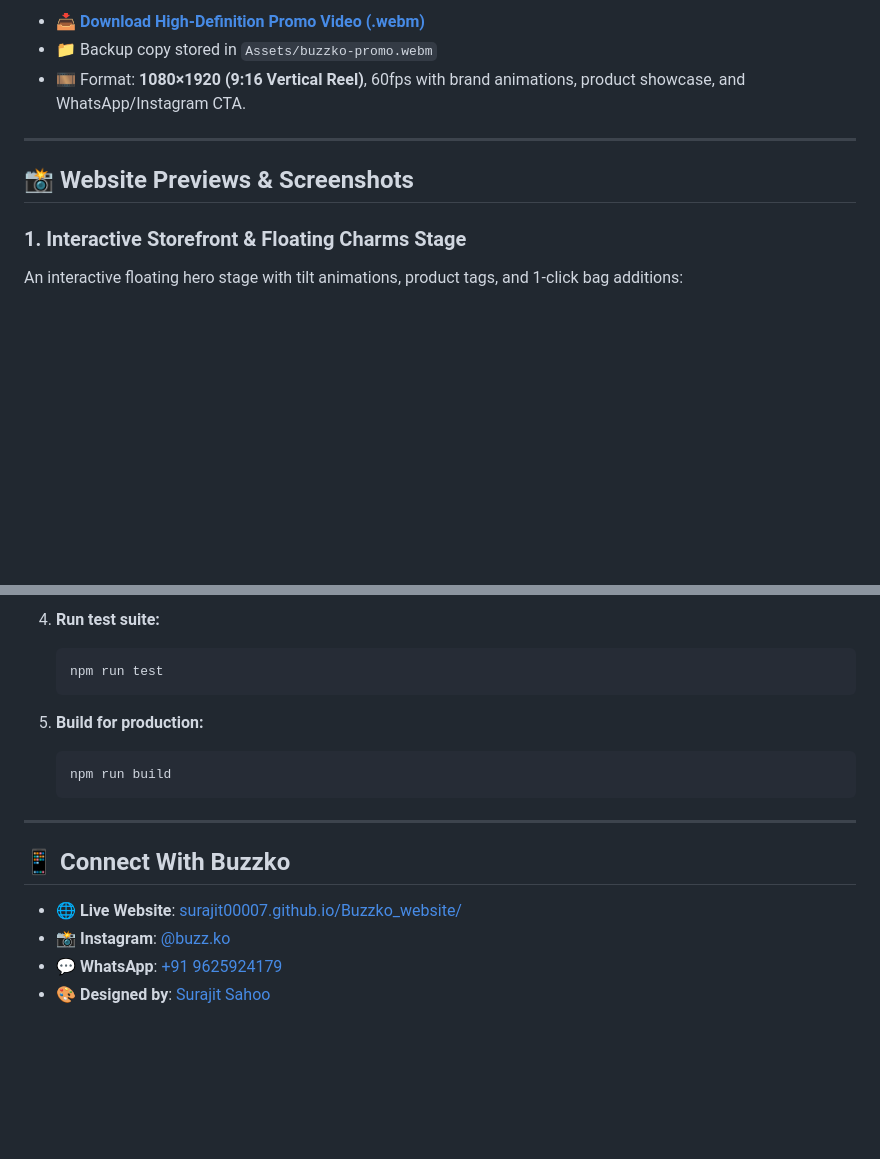
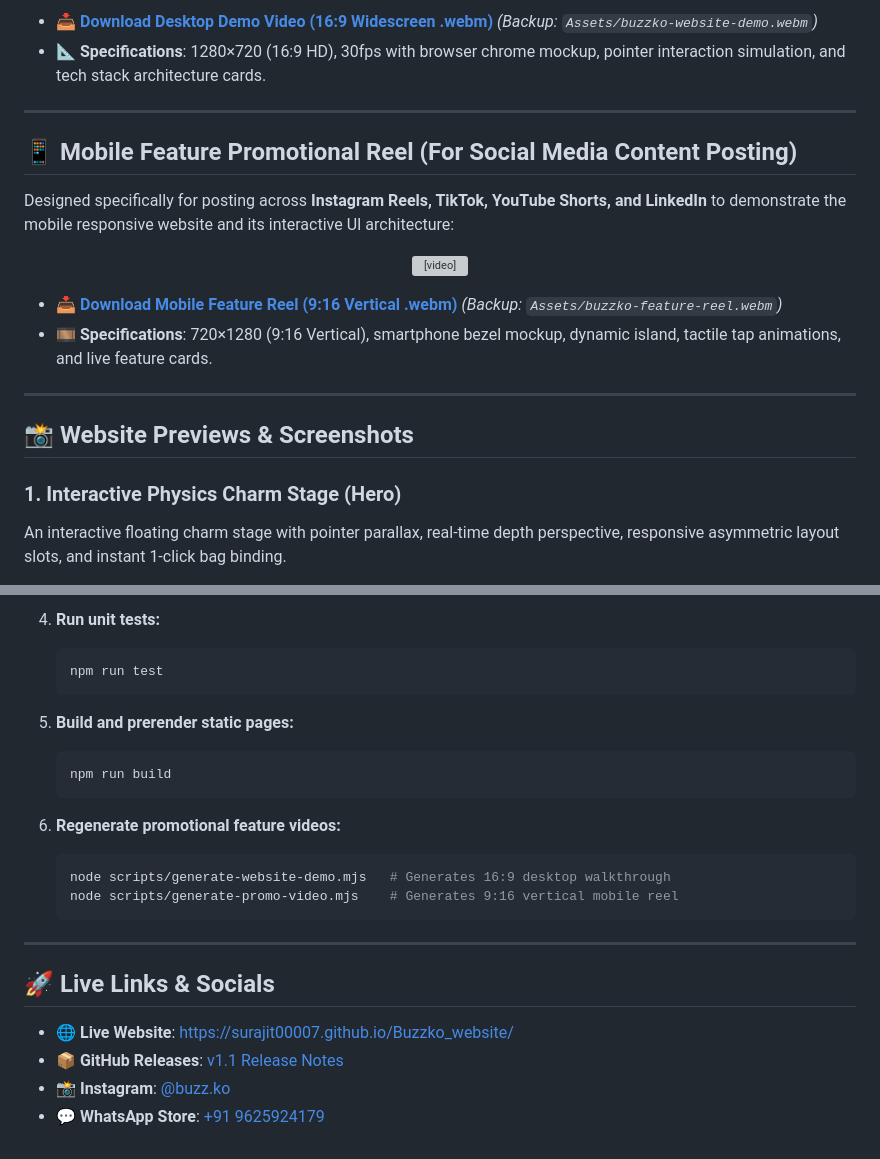
Before and after one commit to Surajit00007/Buzzko_website, a Markdown page: README.md, 2 parts joined by grey strips. GitHub-like rendering; blank space fills up the shorter version; grey boxes are pictures that could not be loaded.

````diff
--- a/README.md
+++ b/README.md
@@ -25,15 +21,29 @@ Download and post our official 9:16 HD vertical animated reel across Instagram R
   </video>
 </p>
 
-- 📥 **[Download High-Definition Promo Video (.webm)](public/buzzko-promo.webm)**
-- 📁 Backup copy stored in `Assets/buzzko-promo.webm`
-- 🎞️ Format: **1080×1920 (9:16 Vertical Reel)**, 60fps with brand animations, product showcase, and WhatsApp/Instagram CTA.
+- 📥 **[Download Desktop Demo Video (16:9 Widescreen .webm)](public/buzzko-website-demo.webm)** *(Backup: `Assets/buzzko-website-demo.webm`)*
+- 📐 **Specifications**: 1280×720 (16:9 HD), 30fps with browser chrome mockup, pointer interaction simulation, and tech stack architecture cards.
+
+---
+
+## 📱 Mobile Feature Promotional Reel (For Social Media Content Posting)
+
+Designed specifically for posting across **Instagram Reels, TikTok, YouTube Shorts, and LinkedIn** to demonstrate the mobile responsive website and its interactive UI architecture:
+
+<p align="center">
+  <video src="https://raw.githubusercontent.com/Surajit00007/Buzzko_website/main/public/buzzko-feature-reel.webm" width="380" controls autoplay loop muted>
+    Your browser does not support the video tag.
+  </video>
+</p>
+
+- 📥 **[Download Mobile Feature Reel (9:16 Vertical .webm)](public/buzzko-feature-reel.webm)** *(Backup: `Assets/buzzko-feature-reel.webm`)*
+- 🎞️ **Specifications**: 720×1280 (9:16 Vertical), smartphone bezel mockup, dynamic island, tactile tap animations, and live feature cards.
 
 ---
 
 ## 📸 Website Previews & Screenshots
 
-### 1. Interactive Storefront & Floating Charms Stage
-An interactive floating hero stage with tilt animations, product tags, and 1-click bag additions:
+### 1. Interactive Physics Charm Stage (Hero)
+An interactive floating charm stage with pointer parallax, real-time depth perspective, responsive asymmetric layout slots, and instant 1-click bag binding.
 
 <p align="center">
@@ -106,19 +127,25 @@ Secure authentication with admin role gates to manage products, prices, and uplo
 
-4. **Run test suite:**
-   ```sh
+4. **Run unit tests:**
+   ```bash
    npm run test
    ```
 
-5. **Build for production:**
-   ```sh
+5. **Build and prerender static pages:**
+   ```bash
    npm run build
+   ```
+
+6. **Regenerate promotional feature videos:**
+   ```bash
+   node scripts/generate-website-demo.mjs   # Generates 16:9 desktop walkthrough
+   node scripts/generate-promo-video.mjs    # Generates 9:16 vertical mobile reel
    ```
 
 ---
 
-## 📱 Connect With Buzzko
+## 🚀 Live Links & Socials
 
-- 🌐 **Live Website**: [surajit00007.github.io/Buzzko_website/](https://surajit00007.github.io/Buzzko_website/)
+- 🌐 **Live Website**: [https://surajit00007.github.io/Buzzko_website/](https://surajit00007.github.io/Buzzko_website/)
+- 📦 **GitHub Releases**: [v1.1 Release Notes](https://github.com/Surajit00007/Buzzko_website/releases/tag/v1.1)
 - 📸 **Instagram**: [@buzz.ko](https://www.instagram.com/buzz.ko/)
-- 💬 **WhatsApp**: [+91 9625924179](https://wa.me/919625924179)
-- 🎨 **Designed by**: [Surajit Sahoo](https://www.instagram.com/surajit_unfiltered/)
+- 💬 **WhatsApp Store**: [+91 9625924179](https://wa.me/919625924179)
````
Also changed, not shown: other parts of README.md (+64 -57 lines), public/preview-shop.png (added), 6 other files.
